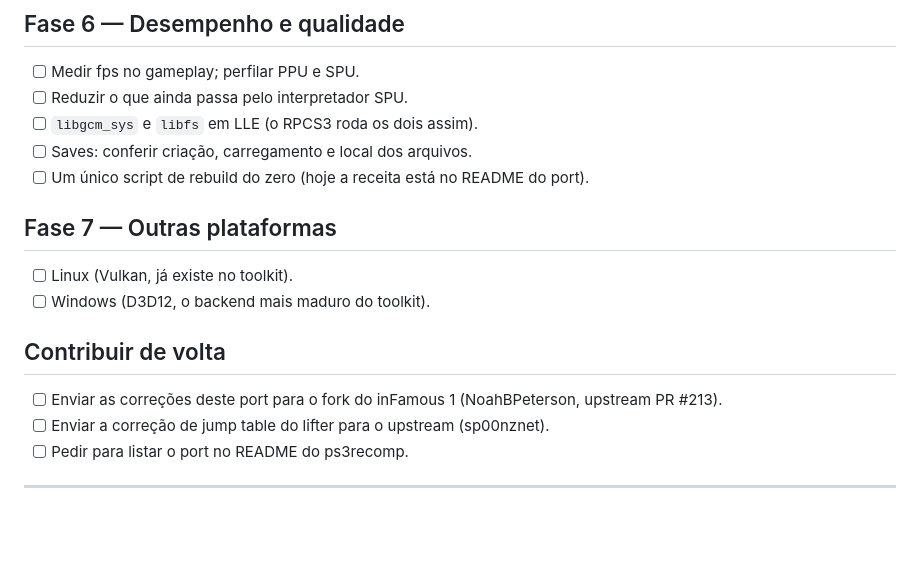
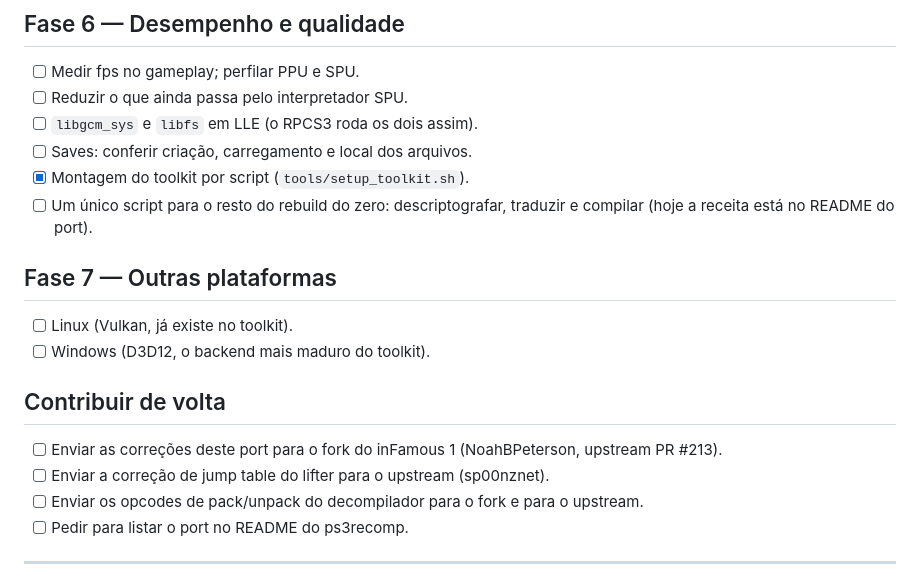
Before and after one commit to erikomis/infamous2-recomp, a Markdown page: ROADMAP.md, the part around one of its changes. Rendered like a GitHub page; blank space fills up the shorter version.

```diff
--- a/ROADMAP.md
+++ b/ROADMAP.md
@@ -69,7 +97,8 @@ gameplay controlável.
 - [ ] Reduzir o que ainda passa pelo interpretador SPU.
 - [ ] `libgcm_sys` e `libfs` em LLE (o RPCS3 roda os dois assim).
 - [ ] Saves: conferir criação, carregamento e local dos arquivos.
-- [ ] Um único script de rebuild do zero (hoje a receita está no README do port).
+- [x] Montagem do toolkit por script (`tools/setup_toolkit.sh`).
+- [ ] Um único script para o resto do rebuild do zero: descriptografar, traduzir e compilar (hoje a receita está no README do port).
 
 ## Fase 7 — Outras plataformas
 
@@ -80,6 +109,7 @@ gameplay controlável.
 
 - [ ] Enviar as correções deste port para o fork do inFamous 1 (NoahBPeterson, upstream PR #213).
 - [ ] Enviar a correção de jump table do lifter para o upstream (sp00nznet).
+- [ ] Enviar os opcodes de pack/unpack do decompilador para o fork e para o upstream.
 - [ ] Pedir para listar o port no README do ps3recomp.
 
 ---
```
Also changed, not shown: other parts of ROADMAP.md (+30 -2 lines).
